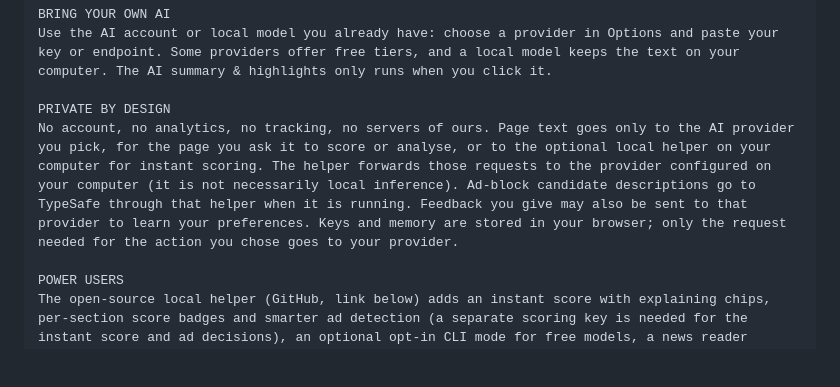
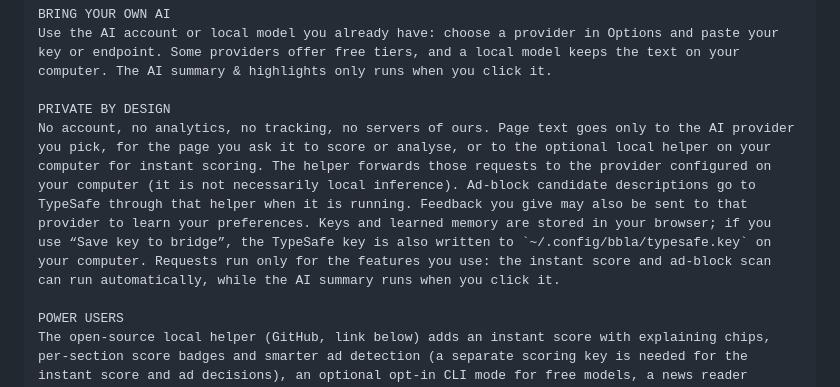
Before and after one commit to maths-oliveira/blabla-meter, a Markdown page: store/listing.md, the part around the change. GitHub-like rendering; blank space fills up the shorter version.

Commit message:
Clarify CWS key storage disclosure

```diff
--- a/store/listing.md
+++ b/store/listing.md
@@ -37,7 +37,7 @@ BRING YOUR OWN AI
 Use the AI account or local model you already have: choose a provider in Options and paste your key or endpoint. Some providers offer free tiers, and a local model keeps the text on your computer. The AI summary & highlights only runs when you click it.
 
 PRIVATE BY DESIGN
-No account, no analytics, no tracking, no servers of ours. Page text goes only to the AI provider you pick, for the page you ask it to score or analyse, or to the optional local helper on your computer for instant scoring. The helper forwards those requests to the provider configured on your computer (it is not necessarily local inference). Ad-block candidate descriptions go to TypeSafe through that helper when it is running. Feedback you give may also be sent to that provider to learn your preferences. Keys and memory are stored in your browser; only the request needed for the action you chose goes to your provider.
+No account, no analytics, no tracking, no servers of ours. Page text goes only to the AI provider you pick, for the page you ask it to score or analyse, or to the optional local helper on your computer for instant scoring. The helper forwards those requests to the provider configured on your computer (it is not necessarily local inference). Ad-block candidate descriptions go to TypeSafe through that helper when it is running. Feedback you give may also be sent to that provider to learn your preferences. Keys and learned memory are stored in your browser; if you use “Save key to bridge”, the TypeSafe key is also written to `~/.config/bbla/typesafe.key` on your computer. Requests run only for the features you use: the instant score and ad-block scan can run automatically, while the AI summary runs when you click it.
 
 POWER USERS
 The open-source local helper (GitHub, link below) adds an instant score with explaining chips, per-section score badges and smarter ad detection (a separate scoring key is needed for the instant score and ad decisions), an optional opt-in CLI mode for free models, a news reader ranked by your preferences, and a "time on this site" report. The extension works without it.
```
